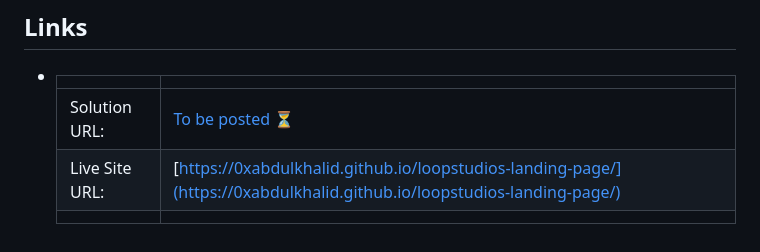
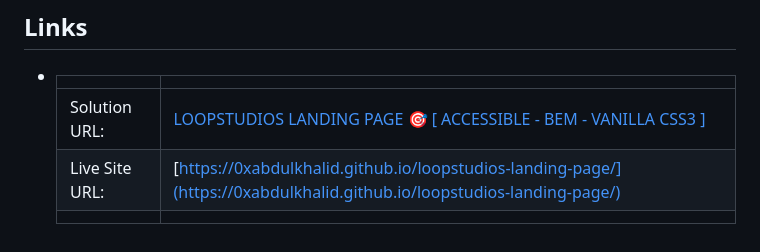
Before and after one commit to 0xabdulkhalid/loopstudios-landing-page, a Markdown page: README.md, the part around the change. Drawn GitHub-style.

Commit message:
docs: add fem solution link

```diff
--- a/README.md
+++ b/README.md
@@ -51,7 +51,7 @@
 
 - |||
   | :----- | :----- |
-  | Solution URL: | [To be posted :hourglass_flowing_sand:](#link) |
+  | Solution URL: | [LOOPSTUDIOS LANDING PAGE 🎯 [ ACCESSIBLE - BEM - VANILLA CSS3 ]](https://www.frontendmentor.io/solutions/loopstudios-landing-page-accessible-bem-vanilla-css3-YQuDID-jk_) |
   | Live Site URL: | [https://0xabdulkhalid.github.io/loopstudios-landing-page/](https://0xabdulkhalid.github.io/loopstudios-landing-page/) |
   |||
 
```
